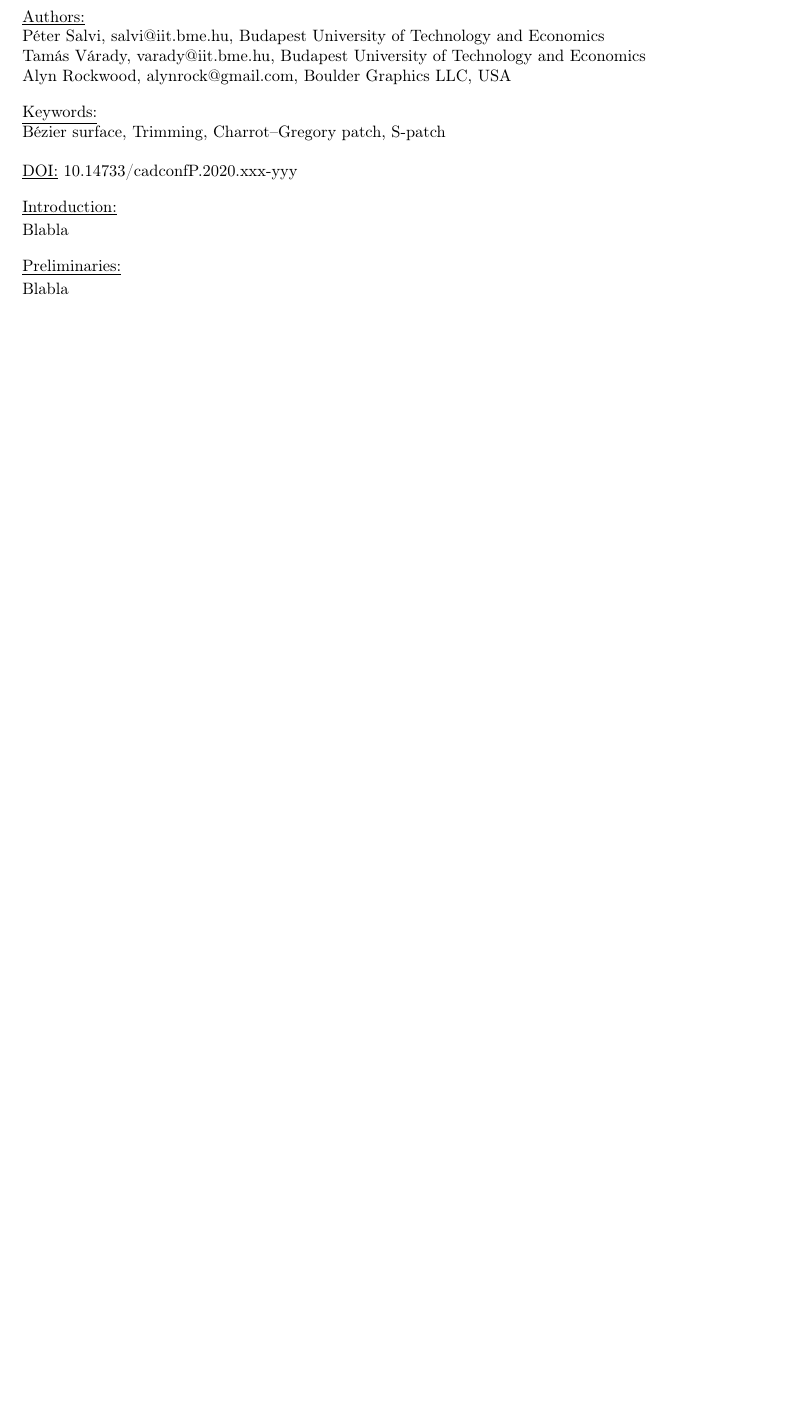
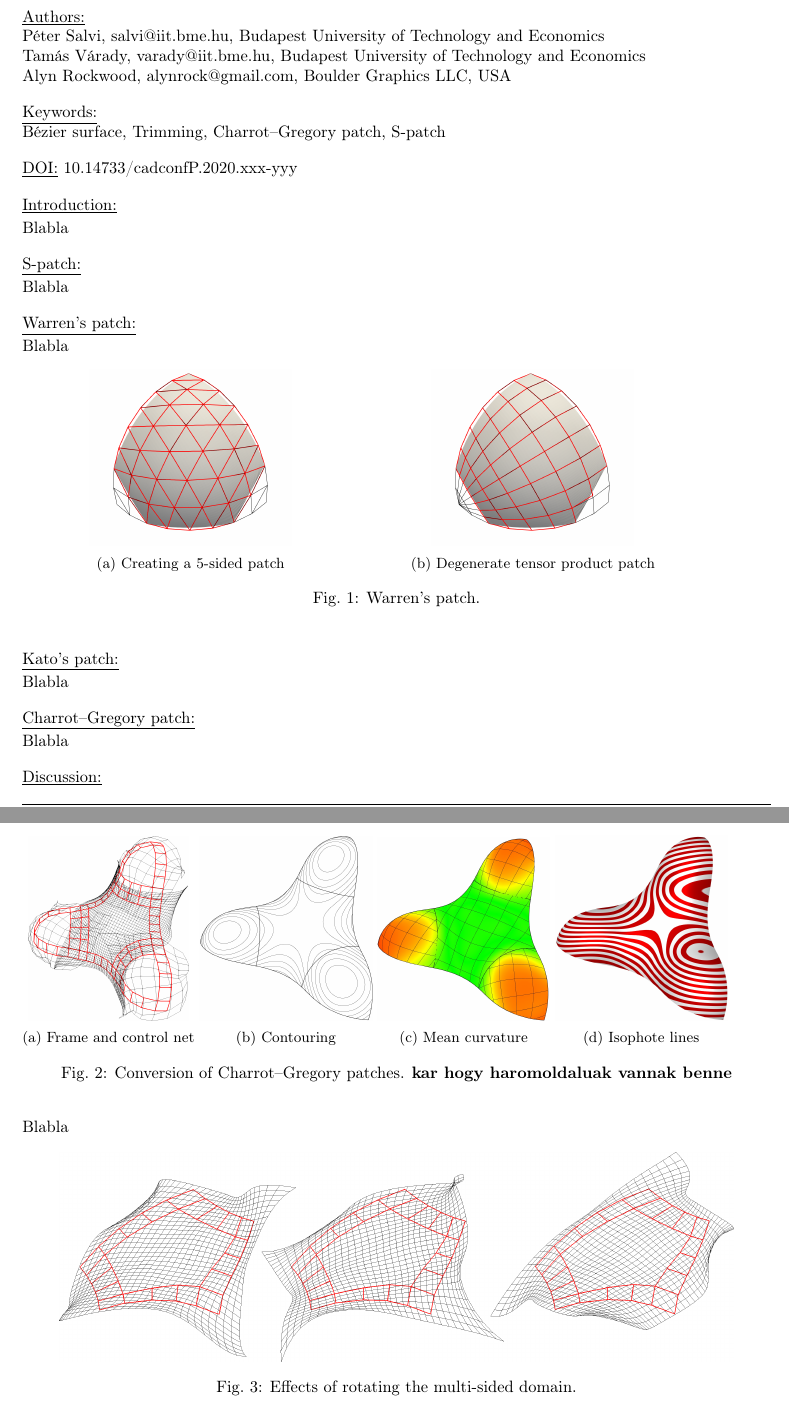
Before and after one commit to salvipeter/tensor-conversion, a LaTeX document (conversion.tex): part of page 1 of 2 before the commit and two parts of pages 1 and 2 of 3 after it, the two joined at a grey line, cut so that both start at the same text, the shorter picture padded with empty space. Compiled offline with pdfLaTeX.

Commit message:
Add some recycled images

```diff
--- a/conversion.tex
+++ b/conversion.tex
@@ -15,8 +15,9 @@
 \usepackage{layout}
 \usepackage[numbers]{natbib}
 \usepackage{caption}
+\usepackage{subcaption}
 
-\hypersetup{colorlinks=true, linkcolor=black, citecolor=black, filecolor=blue, urlcolor=blue, pdftitle=CAD17abstract, pdfauthor=Orest Mykhaskiv, pdfsubject=, pdfkeywords=}
+\hypersetup{colorlinks=true, linkcolor=black, citecolor=black, filecolor=blue, urlcolor=blue, pdftitle=CAD20abstract, pdfauthor=Orest Mykhaskiv, pdfsubject=, pdfkeywords=}
 \usepackage[pdftex]{graphicx}
 
 \newcommand\textstyleInternetlink[1]{\textcolor{blue}{#1}}
@@ -156,5 +157,68 @@ B\'ezier surface, Trimming, Charrot--Gregory patch, S-patch
 Blabla
 
 \vspace{10pt}
-\noindent\underline{Preliminaries:}\vspace{0.2em}\newline
+\noindent\underline{S-patch:}\vspace{0.2em}\newline
 Blabla
+
+\vspace{10pt}
+\noindent\underline{Warren's patch:}\vspace{0.2em}\newline
+Blabla
+\begin{figure}[h!]
+  \label{fig:warren}
+  \begin{subfigure}{0.45\textwidth}
+    \label{fig:warren-cnet}
+    \centering
+    \includegraphics[width = 0.6\textwidth]{images/warren-cnet.png}
+    \caption{Creating a 5-sided patch}
+  \end{subfigure}
+  \begin{subfigure}{0.45\textwidth}
+    \label{fig:warren-quad}
+    \centering
+    \includegraphics[width = 0.6\textwidth]{images/warren-quad.png}
+    \caption{Degenerate tensor product patch}
+  \end{subfigure}
+  \caption{Warren's patch.}
+\end{figure}
+
+\vspace{10pt}
+\noindent\underline{Kato's patch:}\vspace{0.2em}\newline
+Blabla
+
+\vspace{10pt}
+\noindent\underline{Charrot--Gregory patch:}\vspace{0.2em}\newline
+Blabla
+\begin{figure}[h!]
+  \label{fig:trebol}
+  \begin{subfigure}{0.23\textwidth}
+    \label{fig:trebol-cnet}
+    \centering
+    \includegraphics[width = 0.93\textwidth]{images/trebol3-cnet.png}
+    \caption{Frame and control net}
+  \end{subfigure}
+  \begin{subfigure}{0.23\textwidth}
+    \label{fig:trebol-contour}
+    \includegraphics[width = \textwidth]{images/trebol3-contour.jpg}
+    \caption{Contouring}
+  \end{subfigure}
+  \begin{subfigure}{0.23\textwidth}
+    \label{fig:trebol-mean}
+    \includegraphics[width = \textwidth]{images/trebol3-mean-iso.jpg}
+    \caption{Mean curvature}
+  \end{subfigure}
+  \begin{subfigure}{0.23\textwidth}
+    \label{fig:trebol-iso}
+    \includegraphics[width = \textwidth]{images/trebol3-zebra.jpg}
+    \caption{Isophote lines}
+  \end{subfigure}
+  \caption{Conversion of Charrot--Gregory patches. \bf kar hogy haromoldaluak vannak benne}
+\end{figure}
+
+\vspace{10pt}
+\noindent\underline{Discussion:}\vspace{0.2em}\newline
+Blabla
+\begin{figure}[h!]
+  \label{fig:rotations}
+  \centering
+  \includegraphics[width = 0.9\textwidth]{images/rotations.png}
+  \caption{Effects of rotating the multi-sided domain.}
+\end{figure}
@@ -161,3 +241,4 @@ Blabla
+\end{figure}
 
 \vspace{1em}
 \noindent\underline{Conclusions:}\vspace{0.2em}\newline
```
Also changed, not shown: terv.txt (+9 -9 lines), images/8sided-cnet.png (added), images/8sided-iso.png (added), images/rotations.png (added), images/trebol3-cnet.png (added), images/trebol3-contour.jpg (added), images/trebol3-mean-iso.jpg (added), images/trebol3-zebra.jpg (added), images/warren-cnet.png (added), images/warren-quad.png (added), conversion.tex (16 more changed lines).
